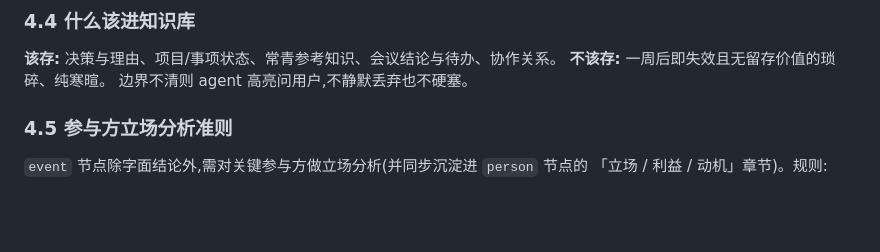
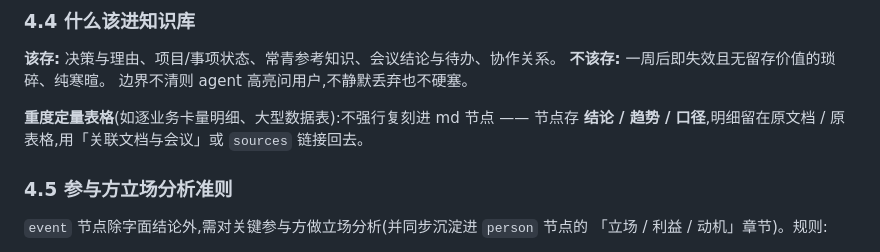
Before and after one commit to ranjiao/byteworker, a Markdown page: DESIGN.md, the part around the change. GitHub-like rendering; blank space fills up the shorter version.

```diff
--- a/DESIGN.md
+++ b/DESIGN.md
@@ -239,6 +239,9 @@ links:                                        # 图的边,双向维护(写 A→B
 **不该存:** 一周后即失效且无留存价值的琐碎、纯寒暄。
 边界不清则 agent 高亮问用户,不静默丢弃也不硬塞。
 
+**重度定量表格**(如逐业务卡量明细、大型数据表):不强行复刻进 md 节点 —— 节点存
+**结论 / 趋势 / 口径**,明细留在原文档 / 原表格,用「关联文档与会议」或 `sources` 链接回去。
+
 ### 4.5 参与方立场分析准则
 
 `event` 节点除字面结论外,需对关键参与方做立场分析(并同步沉淀进 `person` 节点的
```
Also changed, not shown: SKILL.md (+11 -1 lines).
